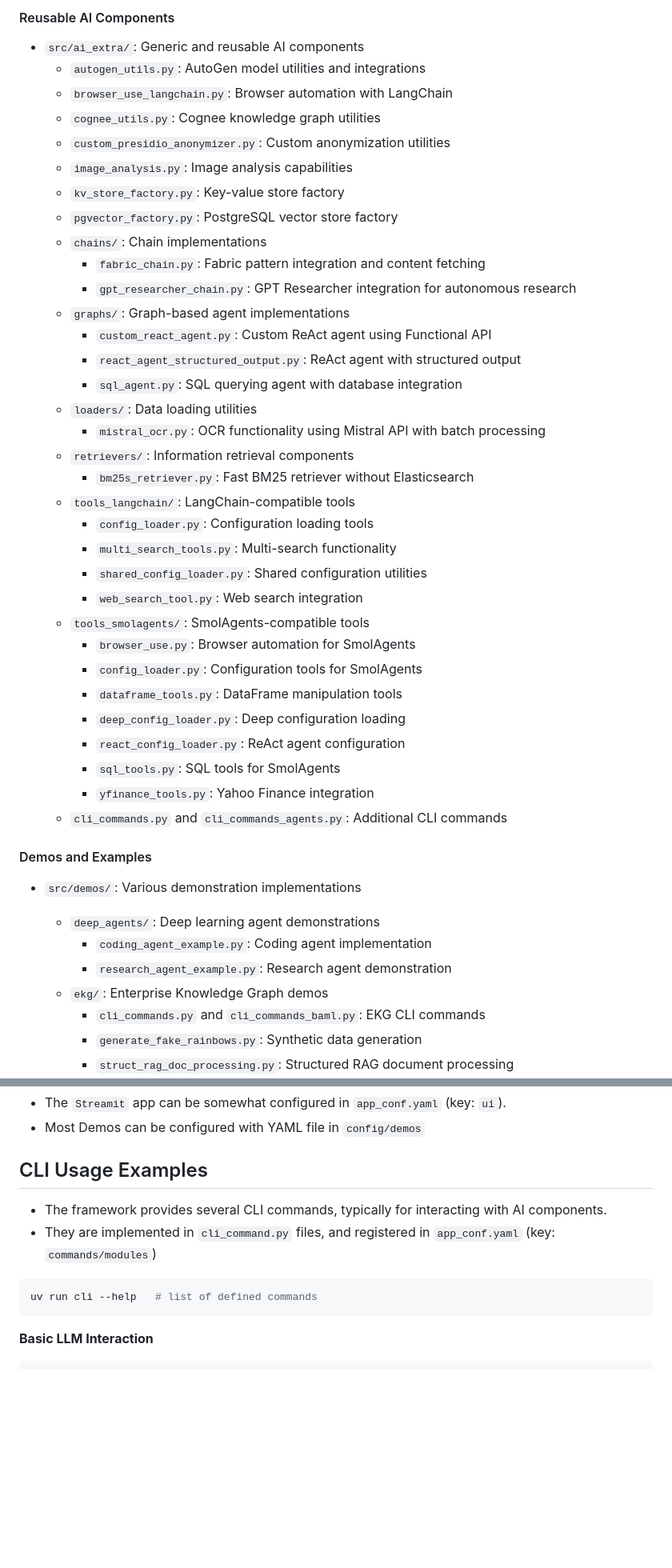
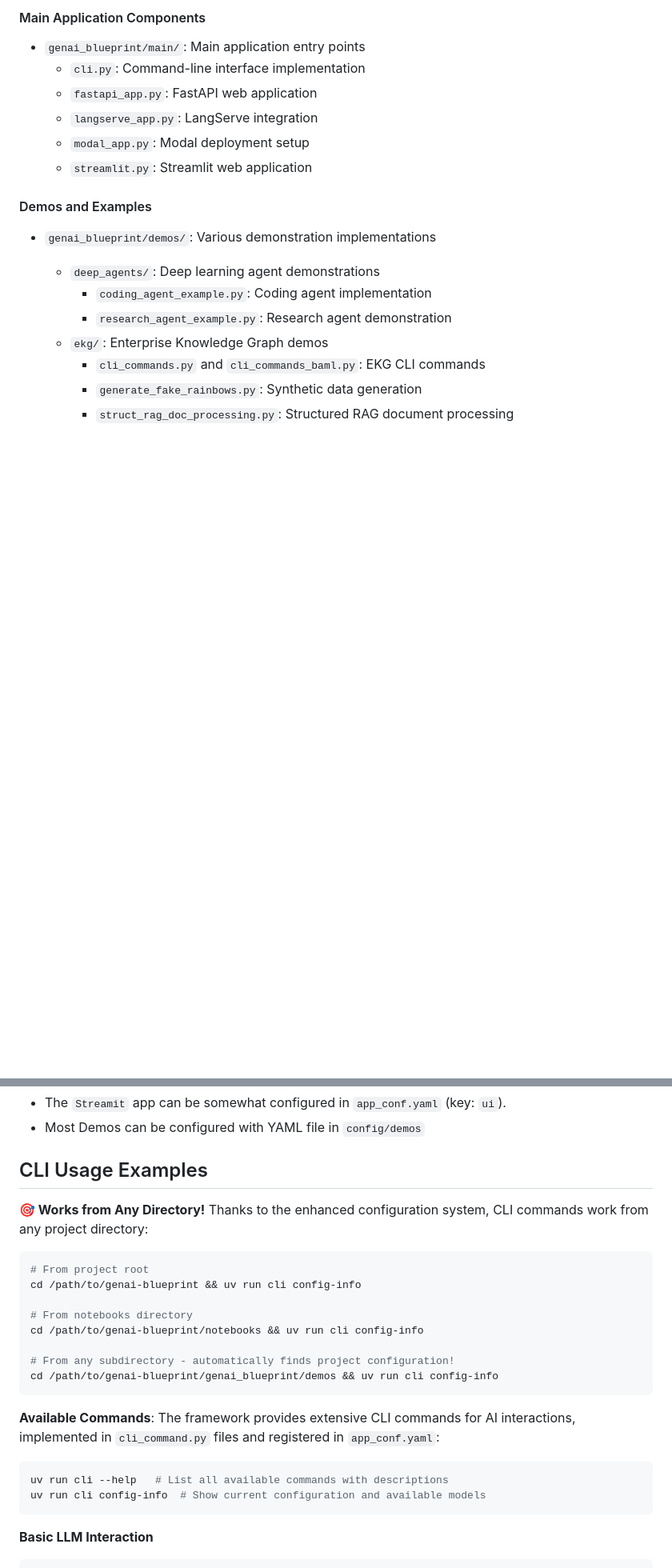
Before and after one commit to tcaminel-pro/genai-blueprint, a Markdown page: README.md, 2 parts joined by grey strips. Shown at 80% size. Rendered like a GitHub page; blank space fills up the shorter version.

````diff
--- a/README.md
+++ b/README.md
@@ -101,41 +109,14 @@ Configure LLMs via `/config/providers/llm.yaml` after setting up API keys.
 
-#### Reusable AI Components
-- `src/ai_extra/`: Generic and reusable AI components
-  - `autogen_utils.py`: AutoGen model utilities and integrations
-  - `browser_use_langchain.py`: Browser automation with LangChain
-  - `cognee_utils.py`: Cognee knowledge graph utilities
-  - `custom_presidio_anonymizer.py`: Custom anonymization utilities
-  - `image_analysis.py`: Image analysis capabilities
-  - `kv_store_factory.py`: Key-value store factory
-  - `pgvector_factory.py`: PostgreSQL vector store factory
-  - `chains/`: Chain implementations
-    - `fabric_chain.py`: Fabric pattern integration and content fetching
-    - `gpt_researcher_chain.py`: GPT Researcher integration for autonomous research
-  - `graphs/`: Graph-based agent implementations
-    - `custom_react_agent.py`: Custom ReAct agent using Functional API
-    - `react_agent_structured_output.py`: ReAct agent with structured output
-    - `sql_agent.py`: SQL querying agent with database integration
-  - `loaders/`: Data loading utilities
-    - `mistral_ocr.py`: OCR functionality using Mistral API with batch processing
-  - `retrievers/`: Information retrieval components
-    - `bm25s_retriever.py`: Fast BM25 retriever without Elasticsearch
-  - `tools_langchain/`: LangChain-compatible tools
-    - `config_loader.py`: Configuration loading tools
-    - `multi_search_tools.py`: Multi-search functionality
-    - `shared_config_loader.py`: Shared configuration utilities
-    - `web_search_tool.py`: Web search integration
-  - `tools_smolagents/`: SmolAgents-compatible tools
-    - `browser_use.py`: Browser automation for SmolAgents
-    - `config_loader.py`: Configuration tools for SmolAgents
-    - `dataframe_tools.py`: DataFrame manipulation tools
-    - `deep_config_loader.py`: Deep configuration loading
-    - `react_config_loader.py`: ReAct agent configuration
-    - `sql_tools.py`: SQL tools for SmolAgents
-    - `yfinance_tools.py`: Yahoo Finance integration
-  - `cli_commands.py` and `cli_commands_agents.py`: Additional CLI commands
+#### Main Application Components
+- `genai_blueprint/main/`: Main application entry points
+  - `cli.py`: Command-line interface implementation
+  - `fastapi_app.py`: FastAPI web application
+  - `langserve_app.py`: LangServe integration
+  - `modal_app.py`: Modal deployment setup
+  - `streamlit.py`: Streamlit web application
 
 #### Demos and Examples
-- `src/demos/`: Various demonstration implementations
+- `genai_blueprint/demos/`: Various demonstration implementations
   - `deep_agents/`: Deep learning agent demonstrations
     - `coding_agent_example.py`: Coding agent implementation
     - `research_agent_example.py`: Research agent demonstration
@@ -232,12 +198,27 @@ Configure LLMs via `/config/providers/llm.yaml` after setting up API keys.
 
 
 ## CLI Usage Examples
-- The framework provides several CLI commands, typically for interacting with AI components.
-- They are implemented in `cli_command.py` files, and registered in `app_conf.yaml`  (key: `commands/modules`)
 
+**🎯 Works from Any Directory!**
+Thanks to the enhanced configuration system, CLI commands work from any project directory:
 
 ```bash
-uv run cli --help   # list of defined commands
+# From project root
+cd /path/to/genai-blueprint && uv run cli config-info
+
+# From notebooks directory
+cd /path/to/genai-blueprint/notebooks && uv run cli config-info
+
+# From any subdirectory - automatically finds project configuration!
+cd /path/to/genai-blueprint/genai_blueprint/demos && uv run cli config-info
+```
+
+**Available Commands**:
+The framework provides extensive CLI commands for AI interactions, implemented in `cli_command.py` files and registered in `app_conf.yaml`:
+
+```bash
+uv run cli --help   # List all available commands with descriptions
+uv run cli config-info  # Show current configuration and available models
 ```
 
 **Basic LLM Interaction**
````
Also changed, not shown: other parts of README.md (+89 -51 lines).
